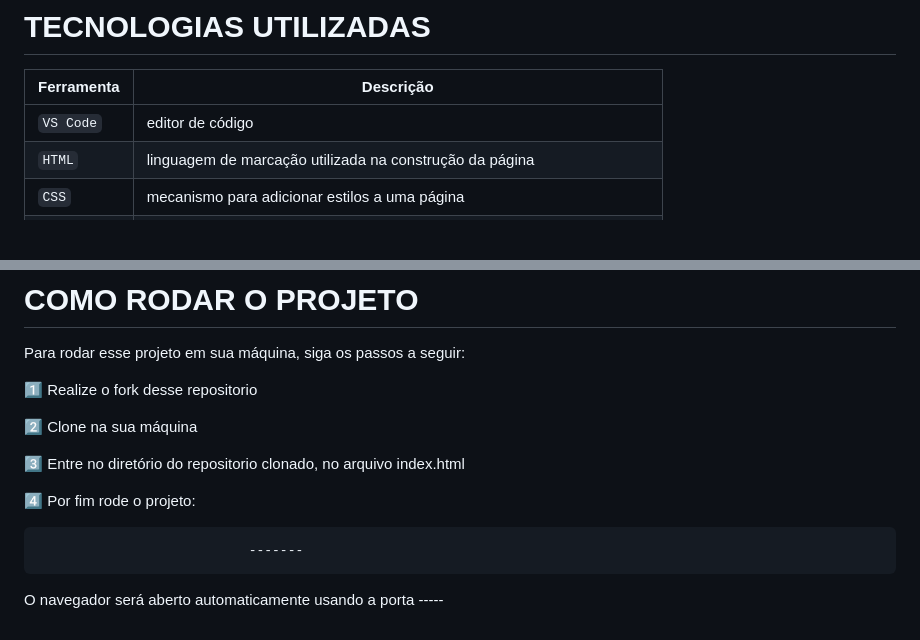
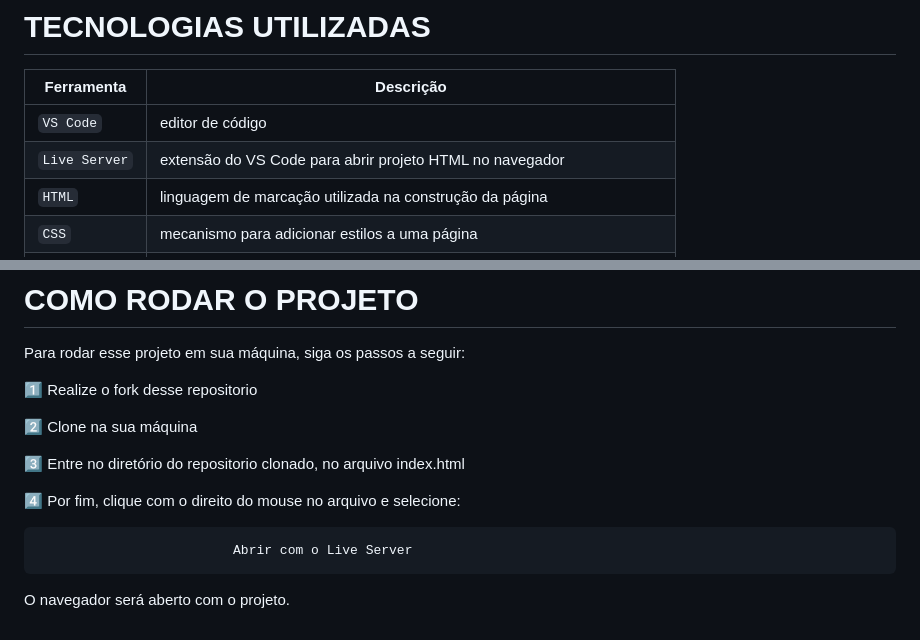
Before and after one commit to FlavianaFXT/MeuPortfolio, a Markdown page: README.md, 2 parts joined by grey strips. GitHub-like rendering; blank space fills up the shorter version.

````diff
--- a/README.md
+++ b/README.md
@@ -57,6 +57,7 @@ O projeto é constituído de 1 página, que contém o cabeçalho e o campo abaix
 | Ferramenta | Descrição |
 | --- | --- |
 | `VS Code` | editor de código |
+| `Live Server`| extensão do VS Code para abrir projeto HTML no navegador |
 | `HTML` | linguagem de marcação utilizada na construção da página |
 | `CSS` | mecanismo para adicionar estilos a uma página |
 | `Git` | Gerenciador de vercionamento |
@@ -105,9 +106,9 @@ Para rodar esse projeto em sua máquina, siga os passos a seguir:
 
 3️⃣ Entre no diretório do repositorio clonado, no arquivo index.html
 
-4️⃣ Por fim rode o projeto:
+4️⃣ Por fim, clique com o direito do mouse no arquivo e selecione:
 ```bash
-                           -------
+                         Abrir com o Live Server
 ```
 
-O navegador será aberto automaticamente usando a porta -----
+O navegador será aberto com o projeto.
````
